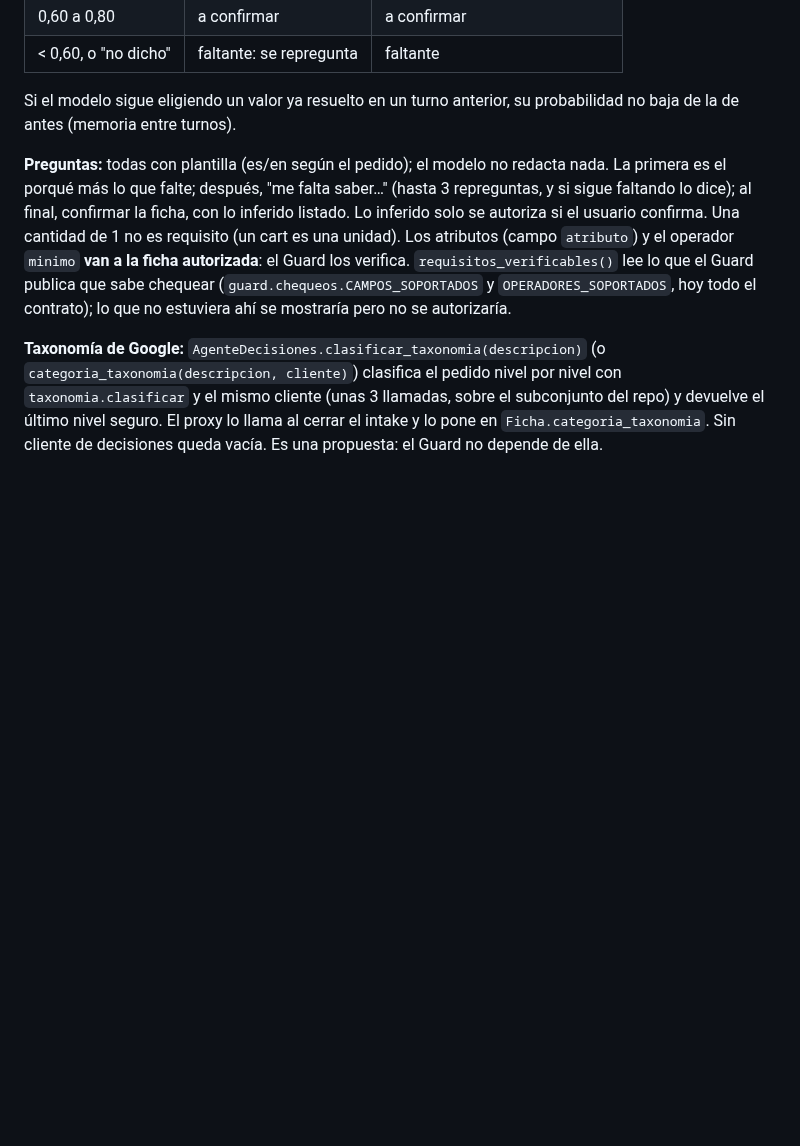
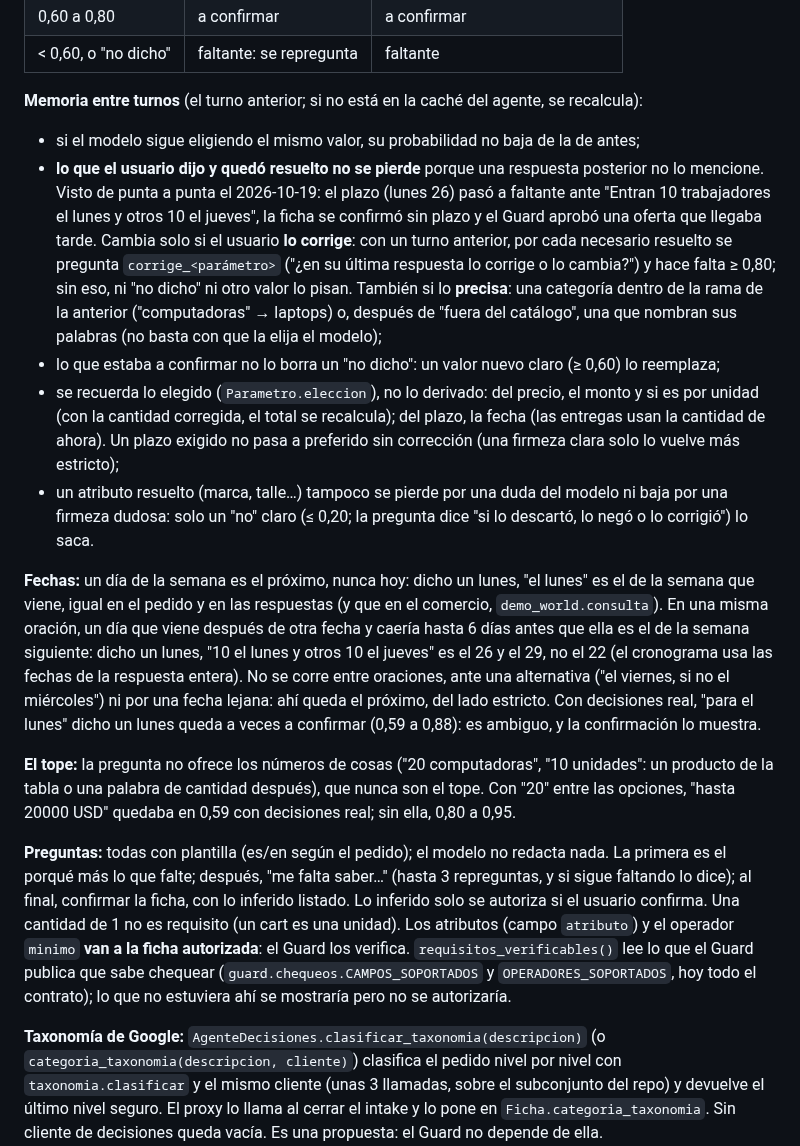
Before and after one commit to FacundoSansalone/Build-101, a Markdown page: intencion/README.md, the part around one of its changes. Rendered like a GitHub page; blank space fills up the shorter version.

```diff
--- a/intencion/README.md
+++ b/intencion/README.md
@@ -140,8 +170,48 @@ valor elegido (las opciones que dan el mismo valor se suman):
 | 0,60 a 0,80 | a confirmar | a confirmar |
 | < 0,60, o "no dicho" | faltante: se repregunta | faltante |
 
-Si el modelo sigue eligiendo un valor ya resuelto en un turno anterior, su
-probabilidad no baja de la de antes (memoria entre turnos).
+**Memoria entre turnos** (el turno anterior; si no está en la caché del
+agente, se recalcula):
+
+- si el modelo sigue eligiendo el mismo valor, su probabilidad no baja de la
+  de antes;
+- **lo que el usuario dijo y quedó resuelto no se pierde** porque una
+  respuesta posterior no lo mencione. Visto de punta a punta el 2026-10-19:
+  el plazo (lunes 26) pasó a faltante ante "Entran 10 trabajadores el lunes y
+  otros 10 el jueves", la ficha se confirmó sin plazo y el Guard aprobó una
+  oferta que llegaba tarde. Cambia solo si el usuario **lo corrige**: con un
+  turno anterior, por cada necesario resuelto se pregunta
+  `corrige_<parámetro>` ("¿en su última respuesta lo corrige o lo cambia?") y
+  hace falta ≥ 0,80; sin eso, ni "no dicho" ni otro valor lo pisan. También
+  si lo **precisa**: una categoría dentro de la rama de la anterior
+  ("computadoras" → laptops) o, después de "fuera del catálogo", una que
+  nombran sus palabras (no basta con que la elija el modelo);
+- lo que estaba a confirmar no lo borra un "no dicho": un valor nuevo claro
+  (≥ 0,60) lo reemplaza;
+- se recuerda lo elegido (`Parametro.eleccion`), no lo derivado: del precio,
+  el monto y si es por unidad (con la cantidad corregida, el total se
+  recalcula); del plazo, la fecha (las entregas usan la cantidad de ahora).
+  Un plazo exigido no pasa a preferido sin corrección (una firmeza clara
+  solo lo vuelve más estricto);
+- un atributo resuelto (marca, talle…) tampoco se pierde por una duda del
+  modelo ni baja por una firmeza dudosa: solo un "no" claro (≤ 0,20; la
+  pregunta dice "si lo descartó, lo negó o lo corrigió") lo saca.
+
+**Fechas:** un día de la semana es el próximo, nunca hoy: dicho un lunes,
+"el lunes" es el de la semana que viene, igual en el pedido y en las
+respuestas (y que en el comercio, `demo_world.consulta`). En una misma
+oración, un día que viene después de otra fecha y caería hasta 6 días antes
+que ella es el de la semana siguiente: dicho un lunes, "10 el lunes y otros
+10 el jueves" es el 26 y el 29, no el 22 (el cronograma usa las fechas de la
+respuesta entera). No se corre entre oraciones, ante una alternativa ("el
+viernes, si no el miércoles") ni por una fecha lejana: ahí queda el próximo,
+del lado estricto. Con decisiones real, "para el lunes" dicho un lunes queda
+a veces a confirmar (0,59 a 0,88): es ambiguo, y la confirmación lo muestra.
+
+**El tope:** la pregunta no ofrece los números de cosas ("20 computadoras",
+"10 unidades": un producto de la tabla o una palabra de cantidad después),
+que nunca son el tope. Con "20" entre las opciones, "hasta 20000 USD"
+quedaba en 0,59 con decisiones real; sin ella, 0,80 a 0,95.
 
 **Preguntas:** todas con plantilla (es/en según el pedido); el modelo no
 redacta nada. La primera es el porqué más lo que falte; después, "me falta
```
Also changed, not shown: other parts of intencion/README.md (+53 -12 lines).
